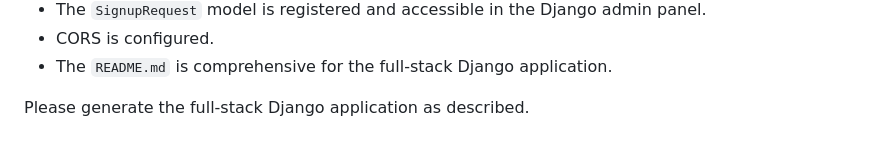
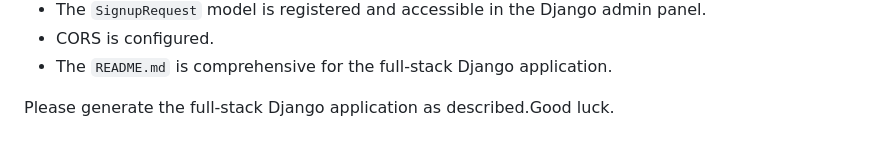
Before and after one commit to cyberlegacy/Documents, a Markdown page: prompt.md, the part around the change. Rendered like a GitHub page.

Commit message:
good luck

```diff
--- a/prompt.md
+++ b/prompt.md
@@ -399,4 +399,4 @@ Before completing, ensure:
 * CORS is configured.
 * The `README.md` is comprehensive for the full-stack Django application.
 
-Please generate the full-stack Django application as described.
+Please generate the full-stack Django application as described.Good luck.
```
